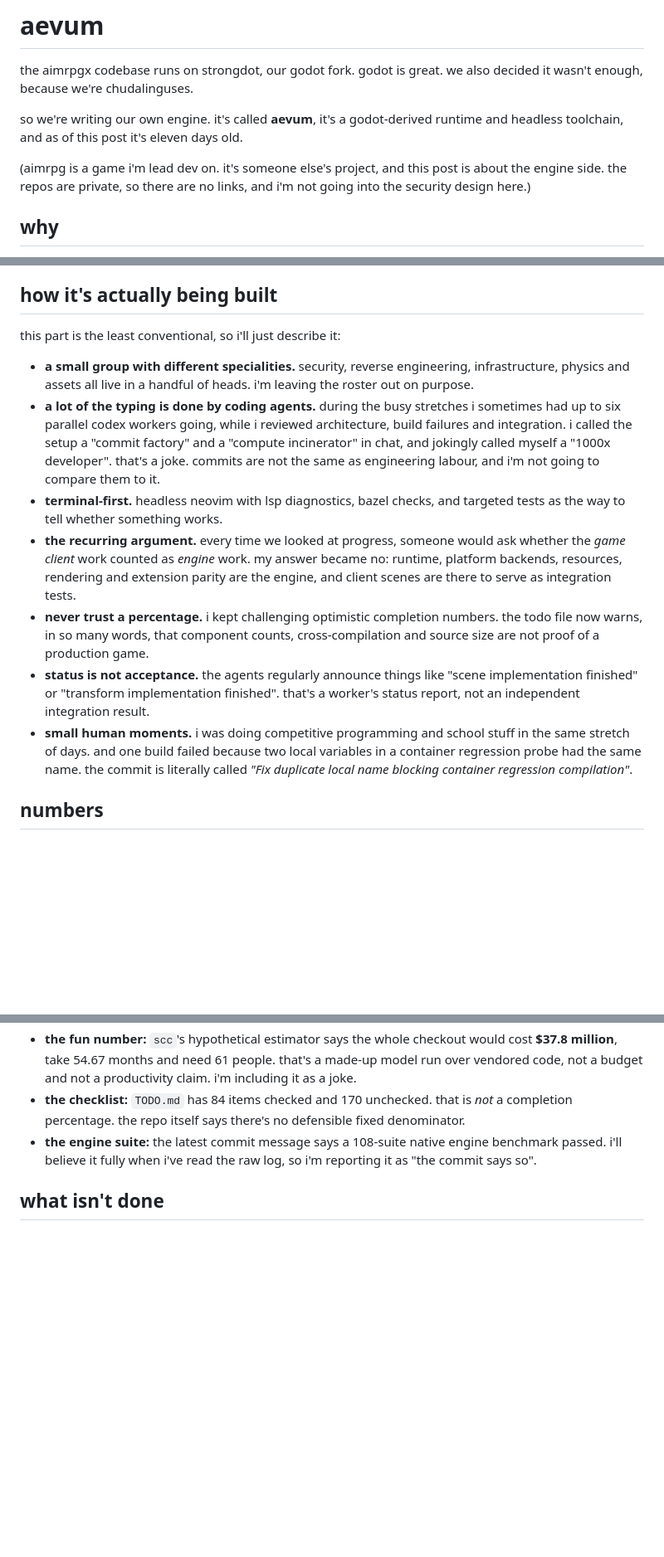
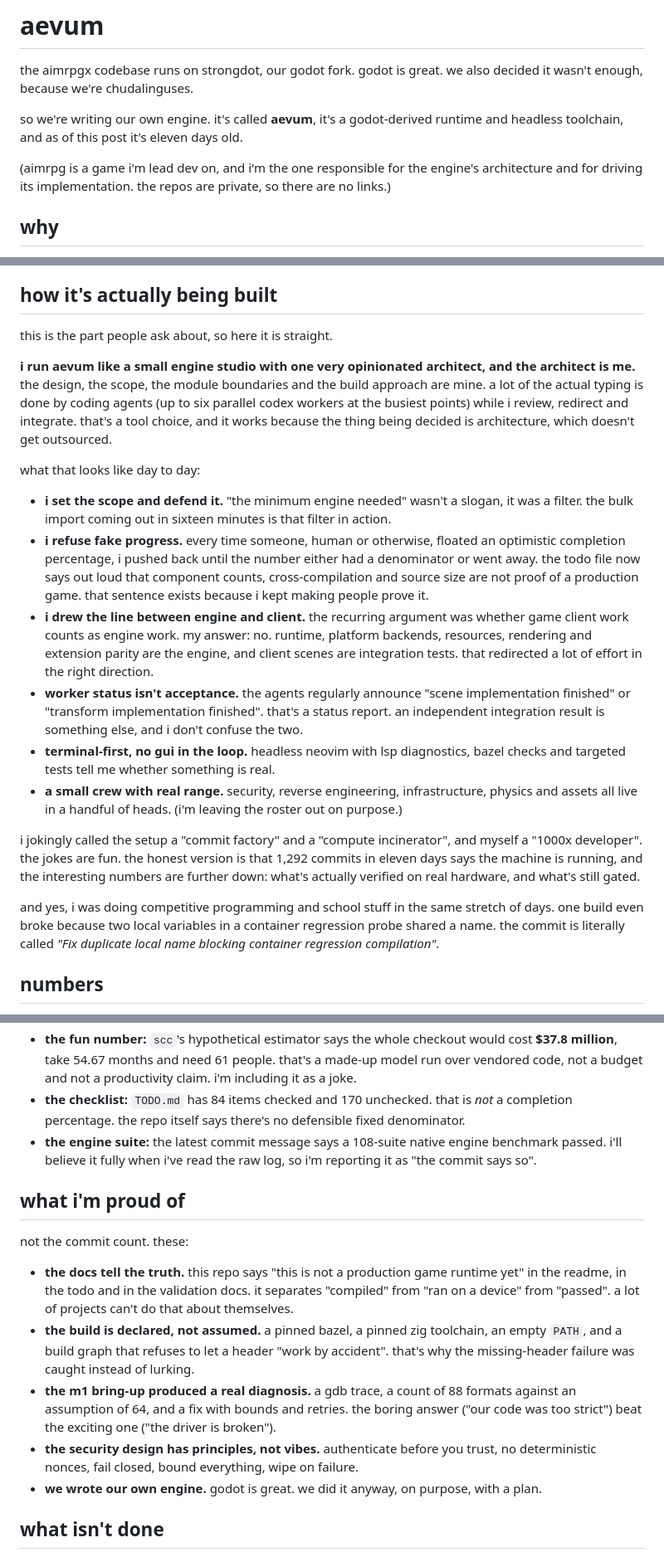
Before and after one commit to TogiFerretFerret/Profile-Website, a Markdown page: posts/aevum-custom-engine.md, 3 parts joined by grey strips. Shown at 83% size. GitHub-like rendering; blank space fills up the shorter version.

Commit message:
Aevum post: lead with architecture ownership, add what-i'm-proud-of
Co-Authored-By: Claude Sonnet 5.5 <noreply@anthropic.com>

```diff
--- a/posts/aevum-custom-engine.md
+++ b/posts/aevum-custom-engine.md
@@ -11,7 +11,7 @@ the aimrpgx codebase runs on strongdot, our godot fork. godot is great. we also
 
 so we're writing our own engine. it's called **aevum**, it's a godot-derived runtime and headless toolchain, and as of this post it's eleven days old.
 
-(aimrpg is a game i'm lead dev on. it's someone else's project, and this post is about the engine side. the repos are private, so there are no links, and i'm not going into the security design here.)
+(aimrpg is a game i'm lead dev on, and i'm the one responsible for the engine's architecture and for driving its implementation. the repos are private, so there are no links.)
 
 ## why
 
@@ -114,15 +114,22 @@ so the failure wasn't "the gpu is too old". our enumeration policy was too narro
 
 ## how it's actually being built
 
-this part is the least conventional, so i'll just describe it:
+this is the part people ask about, so here it is straight.
 
-- **a small group with different specialities.** security, reverse engineering, infrastructure, physics and assets all live in a handful of heads. i'm leaving the roster out on purpose.
-- **a lot of the typing is done by coding agents.** during the busy stretches i sometimes had up to six parallel codex workers going, while i reviewed architecture, build failures and integration. i called the setup a "commit factory" and a "compute incinerator" in chat, and jokingly called myself a "1000x developer". that's a joke. commits are not the same as engineering labour, and i'm not going to compare them to it.
-- **terminal-first.** headless neovim with lsp diagnostics, bazel checks, and targeted tests as the way to tell whether something works.
-- **the recurring argument.** every time we looked at progress, someone would ask whether the *game client* work counted as *engine* work. my answer became no: runtime, platform backends, resources, rendering and extension parity are the engine, and client scenes are there to serve as integration tests.
-- **never trust a percentage.** i kept challenging optimistic completion numbers. the todo file now warns, in so many words, that component counts, cross-compilation and source size are not proof of a production game.
-- **status is not acceptance.** the agents regularly announce things like "scene implementation finished" or "transform implementation finished". that's a worker's status report, not an independent integration result.
-- **small human moments.** i was doing competitive programming and school stuff in the same stretch of days. and one build failed because two local variables in a container regression probe had the same name. the commit is literally called *"Fix duplicate local name blocking container regression compilation"*.
+**i run aevum like a small engine studio with one very opinionated architect, and the architect is me.** the design, the scope, the module boundaries and the build approach are mine. a lot of the actual typing is done by coding agents (up to six parallel codex workers at the busiest points) while i review, redirect and integrate. that's a tool choice, and it works because the thing being decided is architecture, which doesn't get outsourced.
+
+what that looks like day to day:
+
+- **i set the scope and defend it.** "the minimum engine needed" wasn't a slogan, it was a filter. the bulk import coming out in sixteen minutes is that filter in action.
+- **i refuse fake progress.** every time someone, human or otherwise, floated an optimistic completion percentage, i pushed back until the number either had a denominator or went away. the todo file now says out loud that component counts, cross-compilation and source size are not proof of a production game. that sentence exists because i kept making people prove it.
+- **i drew the line between engine and client.** the recurring argument was whether game client work counts as engine work. my answer: no. runtime, platform backends, resources, rendering and extension parity are the engine, and client scenes are integration tests. that redirected a lot of effort in the right direction.
+- **worker status isn't acceptance.** the agents regularly announce "scene implementation finished" or "transform implementation finished". that's a status report. an independent integration result is something else, and i don't confuse the two.
+- **terminal-first, no gui in the loop.** headless neovim with lsp diagnostics, bazel checks and targeted tests tell me whether something is real.
+- **a small crew with real range.** security, reverse engineering, infrastructure, physics and assets all live in a handful of heads. (i'm leaving the roster out on purpose.)
+
+i jokingly called the setup a "commit factory" and a "compute incinerator", and myself a "1000x developer". the jokes are fun. the honest version is that 1,292 commits in eleven days says the machine is running, and the interesting numbers are further down: what's actually verified on real hardware, and what's still gated.
+
+and yes, i was doing competitive programming and school stuff in the same stretch of days. one build even broke because two local variables in a container regression probe shared a name. the commit is literally called *"Fix duplicate local name blocking container regression compilation"*.
 
 ## numbers
 
@@ -131,6 +138,16 @@ this part is the least conventional, so i'll just describe it:
 - **the fun number:** `scc`'s hypothetical estimator says the whole checkout would cost **$37.8 million**, take 54.67 months and need 61 people. that's a made-up model run over vendored code, not a budget and not a productivity claim. i'm including it as a joke.
 - **the checklist:** `TODO.md` has 84 items checked and 170 unchecked. that is *not* a completion percentage. the repo itself says there's no defensible fixed denominator.
 - **the engine suite:** the latest commit message says a 108-suite native engine benchmark passed. i'll believe it fully when i've read the raw log, so i'm reporting it as "the commit says so".
+
+## what i'm proud of
+
+not the commit count. these:
+
+- **the docs tell the truth.** this repo says "this is not a production game runtime yet" in the readme, in the todo and in the validation docs. it separates "compiled" from "ran on a device" from "passed". a lot of projects can't do that about themselves.
+- **the build is declared, not assumed.** a pinned bazel, a pinned zig toolchain, an empty `PATH`, and a build graph that refuses to let a header "work by accident". that's why the missing-header failure was caught instead of lurking.
+- **the m1 bring-up produced a real diagnosis.** a gdb trace, a count of 88 formats against an assumption of 64, and a fix with bounds and retries. the boring answer ("our code was too strict") beat the exciting one ("the driver is broken").
+- **the security design has principles, not vibes.** authenticate before you trust, no deterministic nonces, fail closed, bound everything, wipe on failure.
+- **we wrote our own engine.** godot is great. we did it anyway, on purpose, with a plan.
 
 ## what isn't done
 
```
